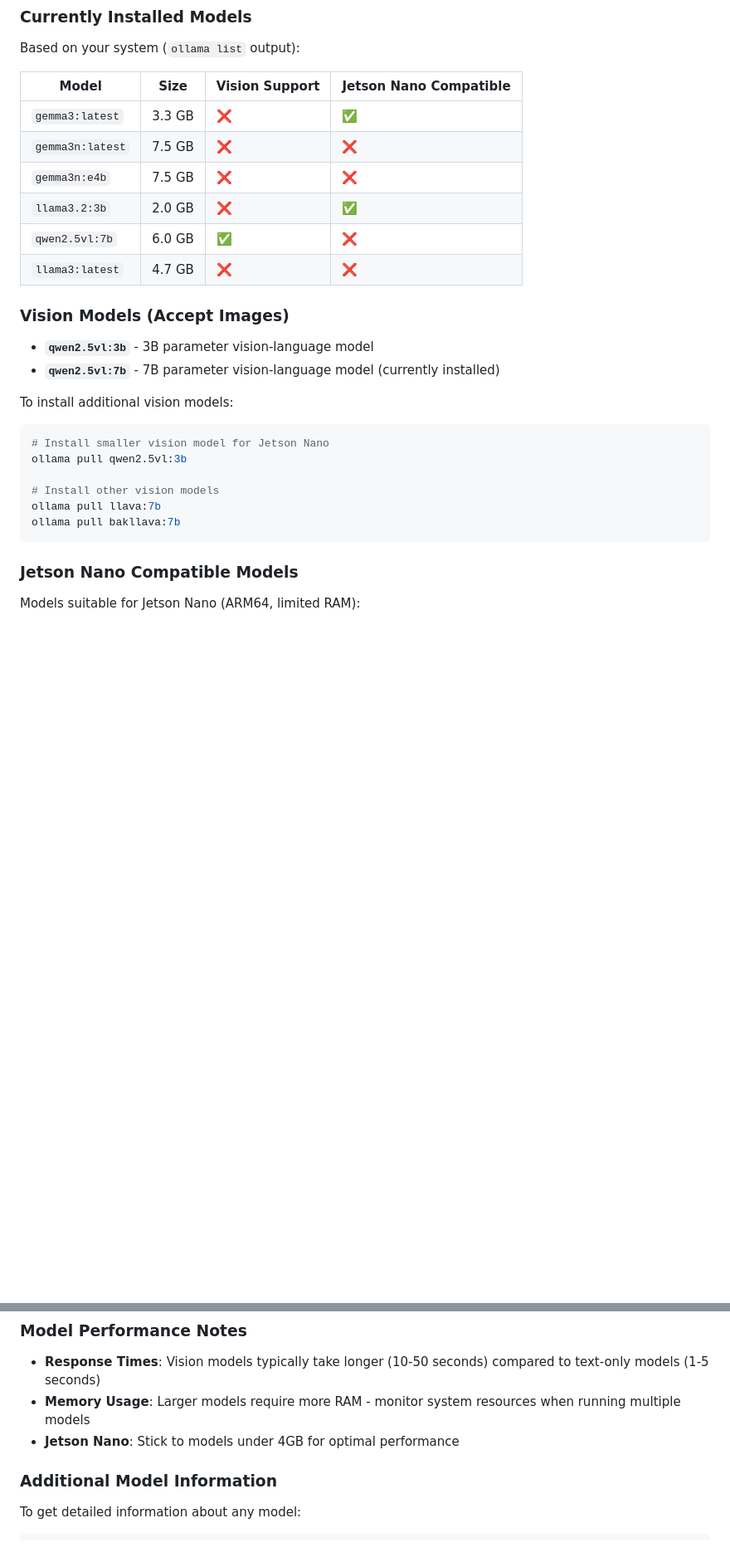
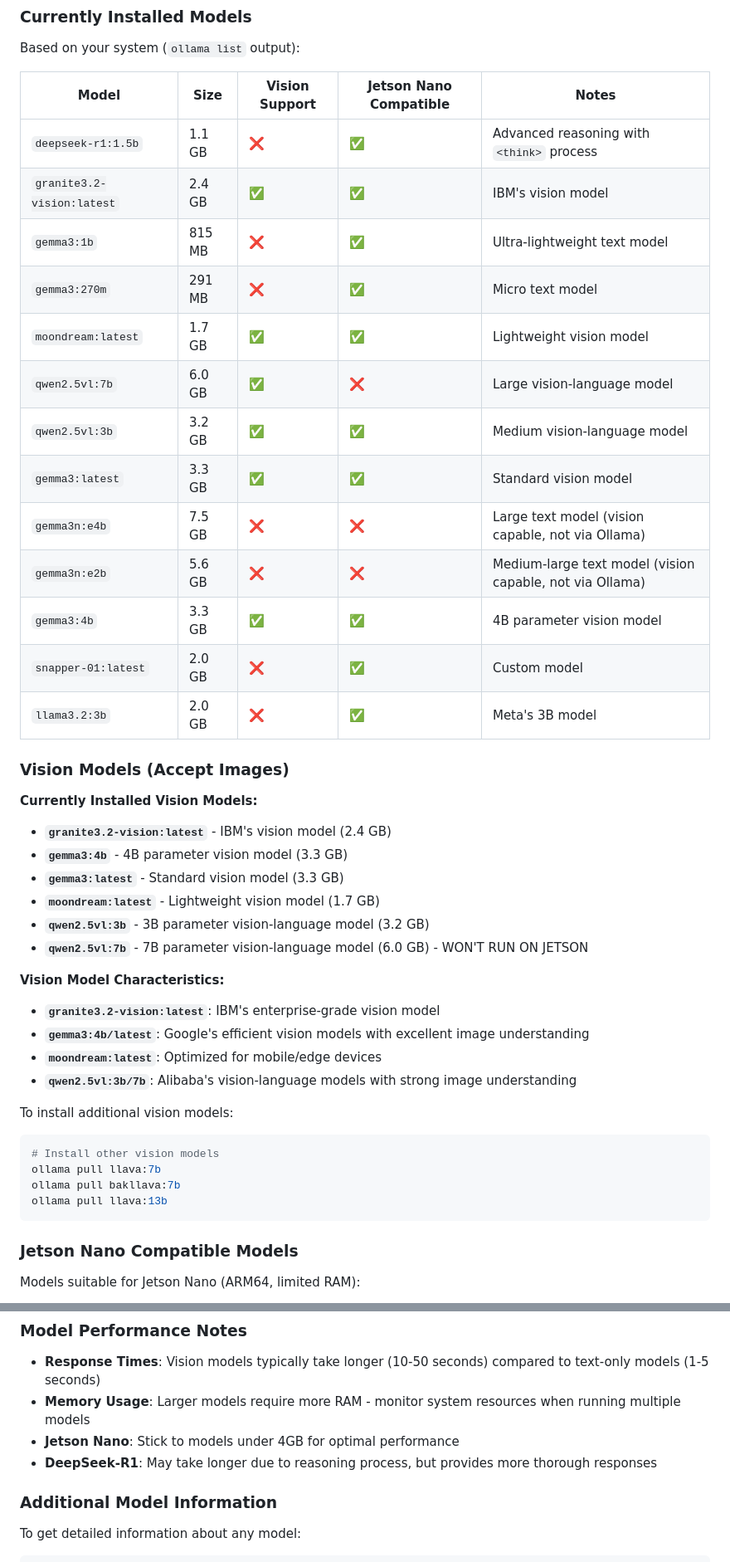
Before and after one commit to roberttwomey/bff-model, a Markdown page: README.md, 2 parts joined by grey strips. Shown: that part at 83% size. GitHub-like rendering; blank space fills up the shorter version.

````diff
--- a/README.md
+++ b/README.md
@@ -179,29 +179,47 @@ time ollama run qwen2.5vl:3b "Describe this scene briefly: @/path/to/image.jpg"
 
 Based on your system (`ollama list` output):
 
-| Model | Size | Vision Support | Jetson Nano Compatible |
-|-------|------|----------------|----------------------|
-| `gemma3:latest` | 3.3 GB | ❌ | ✅ |
-| `gemma3n:latest` | 7.5 GB | ❌ | ❌ |
-| `gemma3n:e4b` | 7.5 GB | ❌ | ❌ |
-| `llama3.2:3b` | 2.0 GB | ❌ | ✅ |
-| `qwen2.5vl:7b` | 6.0 GB | ✅ | ❌ |
-| `llama3:latest` | 4.7 GB | ❌ | ❌ |
+| Model | Size | Vision Support | Jetson Nano Compatible | Notes |
+|-------|------|----------------|----------------------|-------|
+| `deepseek-r1:1.5b` | 1.1 GB | ❌ | ✅ | Advanced reasoning with `<think>` process |
+| `granite3.2-vision:latest` | 2.4 GB | ✅ | ✅ | IBM's vision model |
+| `gemma3:1b` | 815 MB | ❌ | ✅ | Ultra-lightweight text model |
+| `gemma3:270m` | 291 MB | ❌ | ✅ | Micro text model |
+| `moondream:latest` | 1.7 GB | ✅ | ✅ | Lightweight vision model |
+| `qwen2.5vl:7b` | 6.0 GB | ✅ | ❌ | Large vision-language model |
+| `qwen2.5vl:3b` | 3.2 GB | ✅ | ✅ | Medium vision-language model |
+| `gemma3:latest` | 3.3 GB | ✅ | ✅ | Standard vision model |
+| `gemma3n:e4b` | 7.5 GB | ❌ | ❌ | Large text model (vision capable, not via Ollama) |
+| `gemma3n:e2b` | 5.6 GB | ❌ | ❌ | Medium-large text model (vision capable, not via Ollama) |
+| `gemma3:4b` | 3.3 GB | ✅ | ✅ | 4B parameter vision model |
+| `snapper-01:latest` | 2.0 GB | ❌ | ✅ | Custom model |
+| `llama3.2:3b` | 2.0 GB | ❌ | ✅ | Meta's 3B model |
 
 ### Vision Models (Accept Images)
 
-- **`qwen2.5vl:3b`** - 3B parameter vision-language model
-- **`qwen2.5vl:7b`** - 7B parameter vision-language model (currently installed)
+**Currently Installed Vision Models:**
+
+- **`granite3.2-vision:latest`** - IBM's vision model (2.4 GB)
+- **`gemma3:4b`** - 4B parameter vision model (3.3 GB)
+- **`gemma3:latest`** - Standard vision model (3.3 GB)
+- **`moondream:latest`** - Lightweight vision model (1.7 GB)
+- **`qwen2.5vl:3b`** - 3B parameter vision-language model (3.2 GB)
+- **`qwen2.5vl:7b`** - 7B parameter vision-language model (6.0 GB) - WON'T RUN ON JETSON
+
+**Vision Model Characteristics:**
+
+- **`granite3.2-vision:latest`**: IBM's enterprise-grade vision model
+- **`gemma3:4b/latest`**: Google's efficient vision models with excellent image understanding
+- **`moondream:latest`**: Optimized for mobile/edge devices
+- **`qwen2.5vl:3b/7b`**: Alibaba's vision-language models with strong image understanding
 
 To install additional vision models:
 
 ```bash
-# Install smaller vision model for Jetson Nano
-ollama pull qwen2.5vl:3b
-
 # Install other vision models
 ollama pull llava:7b
 ollama pull bakllava:7b
+ollama pull llava:13b
 ```
 
 ### Jetson Nano Compatible Models
@@ -227,6 +307,7 @@ ollama pull qwen2.5vl:3b
 - **Response Times**: Vision models typically take longer (10-50 seconds) compared to text-only models (1-5 seconds)
 - **Memory Usage**: Larger models require more RAM - monitor system resources when running multiple models
 - **Jetson Nano**: Stick to models under 4GB for optimal performance
+- **DeepSeek-R1**: May take longer due to reasoning process, but provides more thorough responses
 
 ### Additional Model Information
 
````
Also changed, not shown: other parts of README.md (+69 -7 lines).
